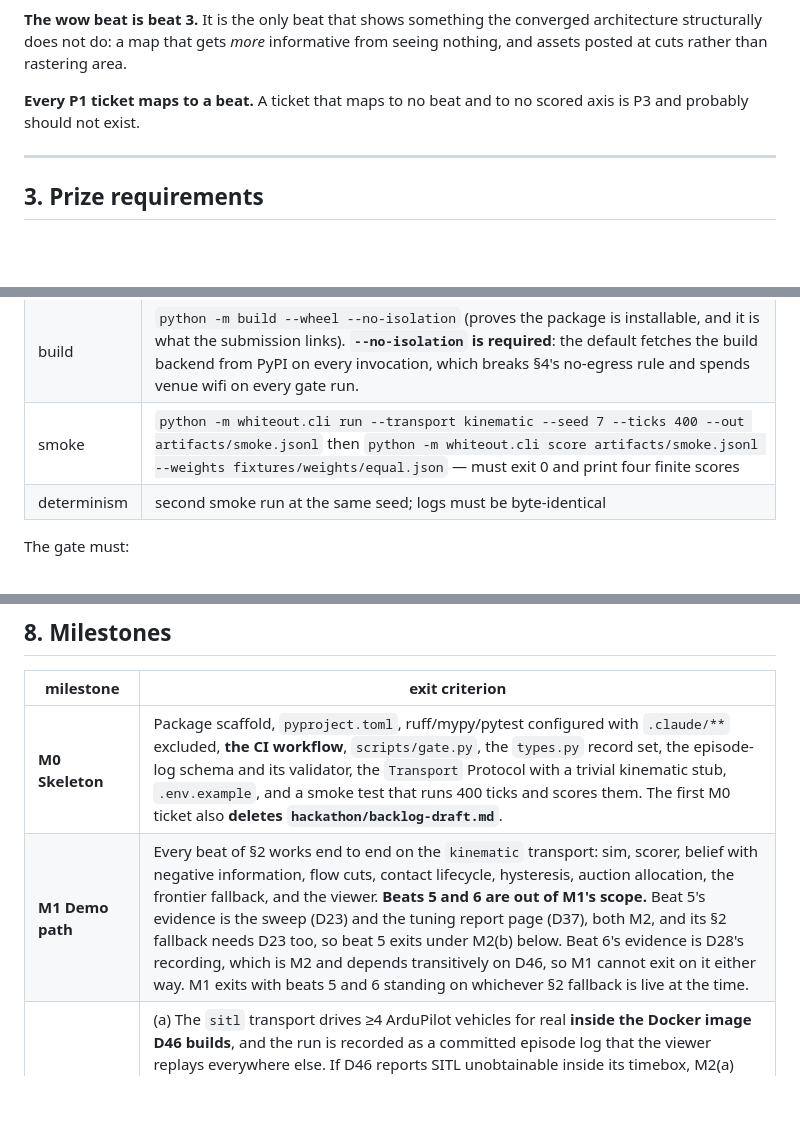
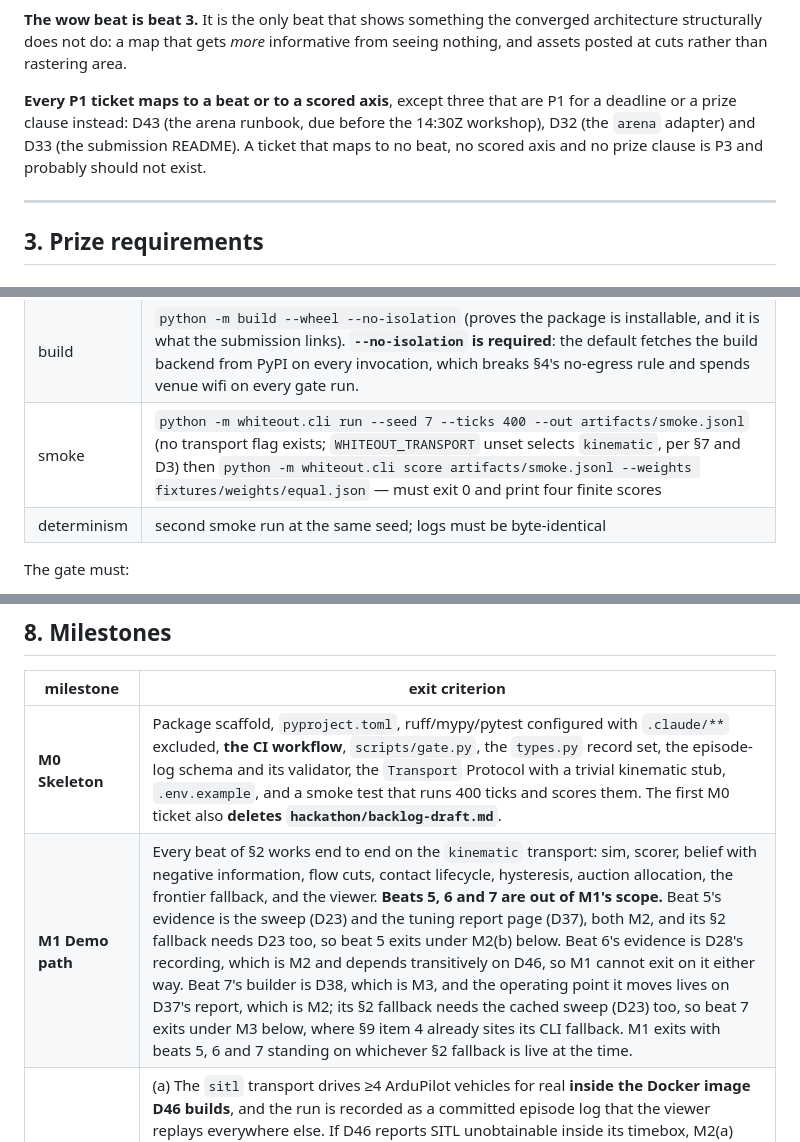
Before and after one commit to Ollienel777/HTN_WHITEOUT, a Markdown page: hackathon/SPEC.md, 3 parts joined by grey strips. GitHub-like rendering; blank space fills up the shorter version.

Commit message:
fix(spec): round 8 review fixes — carve beat 7 out of M1, four nits

```diff
--- a/hackathon/SPEC.md
+++ b/hackathon/SPEC.md
@@ -76,8 +76,11 @@ converged architecture structurally does not do: a map that gets *more*
 informative from seeing nothing, and assets posted at cuts rather than
 rastering area.
 
-**Every P1 ticket maps to a beat.** A ticket that maps to no beat and to no
-scored axis is P3 and probably should not exist.
+**Every P1 ticket maps to a beat or to a scored axis**, except three that are
+P1 for a deadline or a prize clause instead: D43 (the arena runbook, due
+before the 14:30Z workshop), D32 (the `arena` adapter) and D33 (the submission
+README). A ticket that maps to no beat, no scored axis and no prize clause is
+P3 and probably should not exist.
 
 ---
 
@@ -307,7 +310,7 @@ It runs, in order, failing fast:
 | typecheck | `mypy whiteout` |
 | test | `pytest -q -m "not slow"` — **the `-m "not slow"` is required**: bare `pytest -q` collects `slow`-marked tests, and the one such test is a wall-clock throughput assertion (D9) that is a coin flip on shared runners and in parallel worktrees. `slow` tests run in the tuner (D23), never in the gate. |
 | build | `python -m build --wheel --no-isolation` (proves the package is installable, and it is what the submission links). **`--no-isolation` is required**: the default fetches the build backend from PyPI on every invocation, which breaks §4's no-egress rule and spends venue wifi on every gate run. |
-| smoke | `python -m whiteout.cli run --transport kinematic --seed 7 --ticks 400 --out artifacts/smoke.jsonl` then `python -m whiteout.cli score artifacts/smoke.jsonl --weights fixtures/weights/equal.json` — must exit 0 and print four finite scores |
+| smoke | `python -m whiteout.cli run --seed 7 --ticks 400 --out artifacts/smoke.jsonl` (no transport flag exists; `WHITEOUT_TRANSPORT` unset selects `kinematic`, per §7 and D3) then `python -m whiteout.cli score artifacts/smoke.jsonl --weights fixtures/weights/equal.json` — must exit 0 and print four finite scores |
 | determinism | second smoke run at the same seed; logs must be byte-identical |
 
 The gate must:
@@ -376,7 +379,7 @@ target; its absence is normal and never blocks the gate, the demo or a ticket.
 | milestone | exit criterion |
 |---|---|
 | **M0 Skeleton** | Package scaffold, `pyproject.toml`, ruff/mypy/pytest configured with `.claude/**` excluded, **the CI workflow**, `scripts/gate.py`, the `types.py` record set, the episode-log schema and its validator, the `Transport` Protocol with a trivial kinematic stub, `.env.example`, and a smoke test that runs 400 ticks and scores them. The first M0 ticket also **deletes `hackathon/backlog-draft.md`**. |
-| **M1 Demo path** | Every beat of §2 works end to end on the `kinematic` transport: sim, scorer, belief with negative information, flow cuts, contact lifecycle, hysteresis, auction allocation, the frontier fallback, and the viewer. **Beats 5 and 6 are out of M1's scope.** Beat 5's evidence is the sweep (D23) and the tuning report page (D37), both M2, and its §2 fallback needs D23 too, so beat 5 exits under M2(b) below. Beat 6's evidence is D28's recording, which is M2 and depends transitively on D46, so M1 cannot exit on it either way. M1 exits with beats 5 and 6 standing on whichever §2 fallback is live at the time. |
+| **M1 Demo path** | Every beat of §2 works end to end on the `kinematic` transport: sim, scorer, belief with negative information, flow cuts, contact lifecycle, hysteresis, auction allocation, the frontier fallback, and the viewer. **Beats 5, 6 and 7 are out of M1's scope.** Beat 5's evidence is the sweep (D23) and the tuning report page (D37), both M2, and its §2 fallback needs D23 too, so beat 5 exits under M2(b) below. Beat 6's evidence is D28's recording, which is M2 and depends transitively on D46, so M1 cannot exit on it either way. Beat 7's builder is D38, which is M3, and the operating point it moves lives on D37's report, which is M2; its §2 fallback needs the cached sweep (D23) too, so beat 7 exits under M3 below, where §9 item 4 already sites its CLI fallback. M1 exits with beats 5, 6 and 7 standing on whichever §2 fallback is live at the time. |
 | **M2 Wow** | (a) The `sitl` transport drives ≥4 ArduPilot vehicles for real **inside the Docker image D46 builds**, and the run is recorded as a committed episode log that the viewer replays everywhere else. If D46 reports SITL unobtainable inside its timebox, M2(a) exits as "not obtainable", recorded with the reason, and the §3 fallback applies. (b) A **completed overnight sweep with a decided operating point and an ablation table**, whichever policy wins. M2(b) does **not** require the tuned set to beat the frontier baseline — if frontier wins, that is the result, and §10's top risk row says we ship frontier. |
 | **M3 Prizes** | Every clause of the §3 table is visibly met. The `arena` adapter exists as a documented stub with a runbook, and the sponsor's weights can be entered and applied in under two minutes. |
 | **M4 Polish** | The viewer passes the `ui-craft` rubric at 1440×900, with real episode data, and every state handled (no log, log loading, log malformed, episode running, episode finished, no contacts, many contacts). |
```
Also changed, not shown: hackathon/backlog-draft.md (+7 -3 lines).
